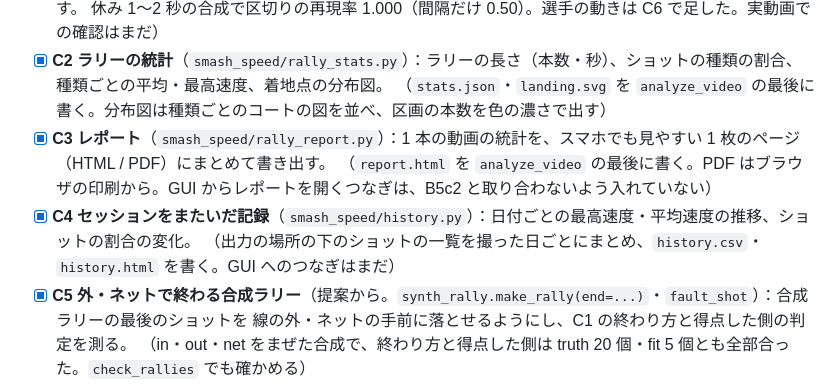
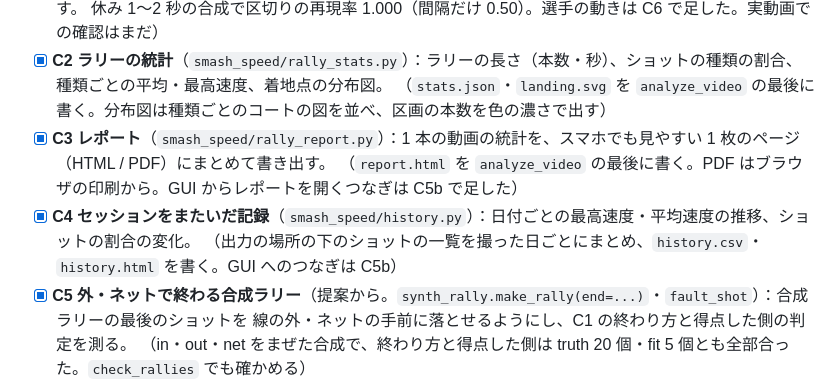
Before and after one commit to taigasugii/Smash-speed-tool, a Markdown page: agent/ROADMAP.md, the part around the change. Drawn GitHub-style.

Commit message:
Point the C3/C4 ROADMAP notes at C5b for the GUI links
Co-Authored-By: Claude Opus 5.5 <noreply@anthropic.com>

```diff
--- a/agent/ROADMAP.md
+++ b/agent/ROADMAP.md
@@ -107,9 +107,9 @@ ShuttleSet / CoachAI（ショットの種類の分類体系と、ラリー単位
 - [x] **C2 ラリーの統計**（`smash_speed/rally_stats.py`）：ラリーの長さ（本数・秒）、ショットの種類の割合、種類ごとの平均・最高速度、着地点の分布図。
   （`stats.json`・`landing.svg` を `analyze_video` の最後に書く。分布図は種類ごとのコートの図を並べ、区画の本数を色の濃さで出す）
 - [x] **C3 レポート**（`smash_speed/rally_report.py`）：1 本の動画の統計を、スマホでも見やすい 1 枚のページ（HTML / PDF）にまとめて書き出す。
-  （`report.html` を `analyze_video` の最後に書く。PDF はブラウザの印刷から。GUI からレポートを開くつなぎは、B5c2 と取り合わないよう入れていない）
+  （`report.html` を `analyze_video` の最後に書く。PDF はブラウザの印刷から。GUI からレポートを開くつなぎは C5b で足した）
 - [x] **C4 セッションをまたいだ記録**（`smash_speed/history.py`）：日付ごとの最高速度・平均速度の推移、ショットの割合の変化。
-  （出力の場所の下のショットの一覧を撮った日ごとにまとめ、`history.csv`・`history.html` を書く。GUI へのつなぎはまだ）
+  （出力の場所の下のショットの一覧を撮った日ごとにまとめ、`history.csv`・`history.html` を書く。GUI へのつなぎは C5b）
 - [x] **C5 外・ネットで終わる合成ラリー**（提案から。`synth_rally.make_rally(end=...)`・`fault_shot`）：合成ラリーの最後のショットを
   線の外・ネットの手前に落とせるようにし、C1 の終わり方と得点した側の判定を測る。
   （in・out・net をまぜた合成で、終わり方と得点した側は truth 20 個・fit 5 個とも全部合った。`check_rallies` でも確かめる）
```
